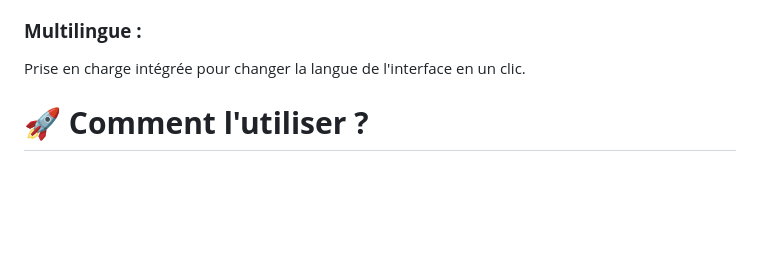
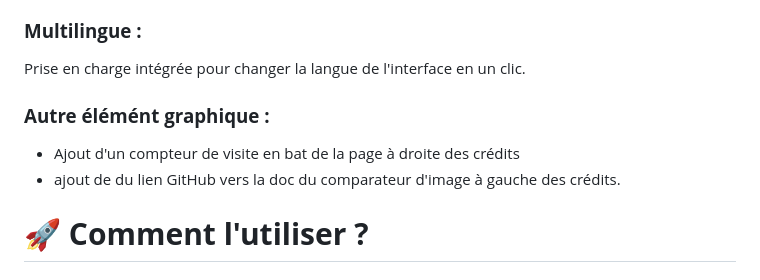
Before and after one commit to HDL34/Image-comparator, a Markdown page: README_(fr).md, the part around the change. GitHub-like rendering; blank space fills up the shorter version.

```diff
--- a/README_(fr).md
+++ b/README_(fr).md
@@ -27,6 +27,14 @@ Basculez entre le mode sombre et le mode clair selon vos préférences.
 ### **Multilingue :**
 
 Prise en charge intégrée pour changer la langue de l'interface en un clic.
+
+</a>
+</p>
+
+### **Autre élémént graphique :**
+
+* Ajout d'un compteur de visite en bat de la page à droite des crédits
+* ajout de du lien GitHub vers la doc du comparateur d'image à gauche des crédits.
 
 # 🚀 **Comment l'utiliser ?**
 
```
